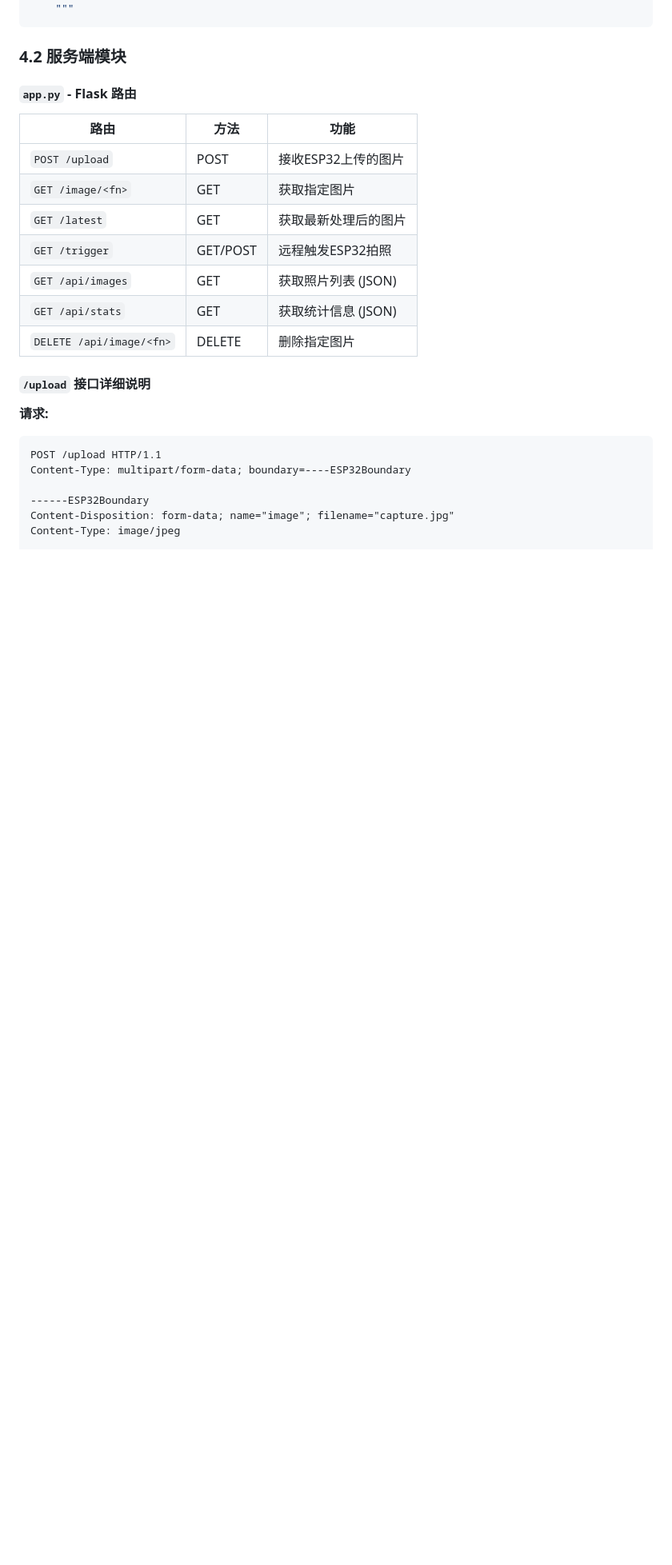
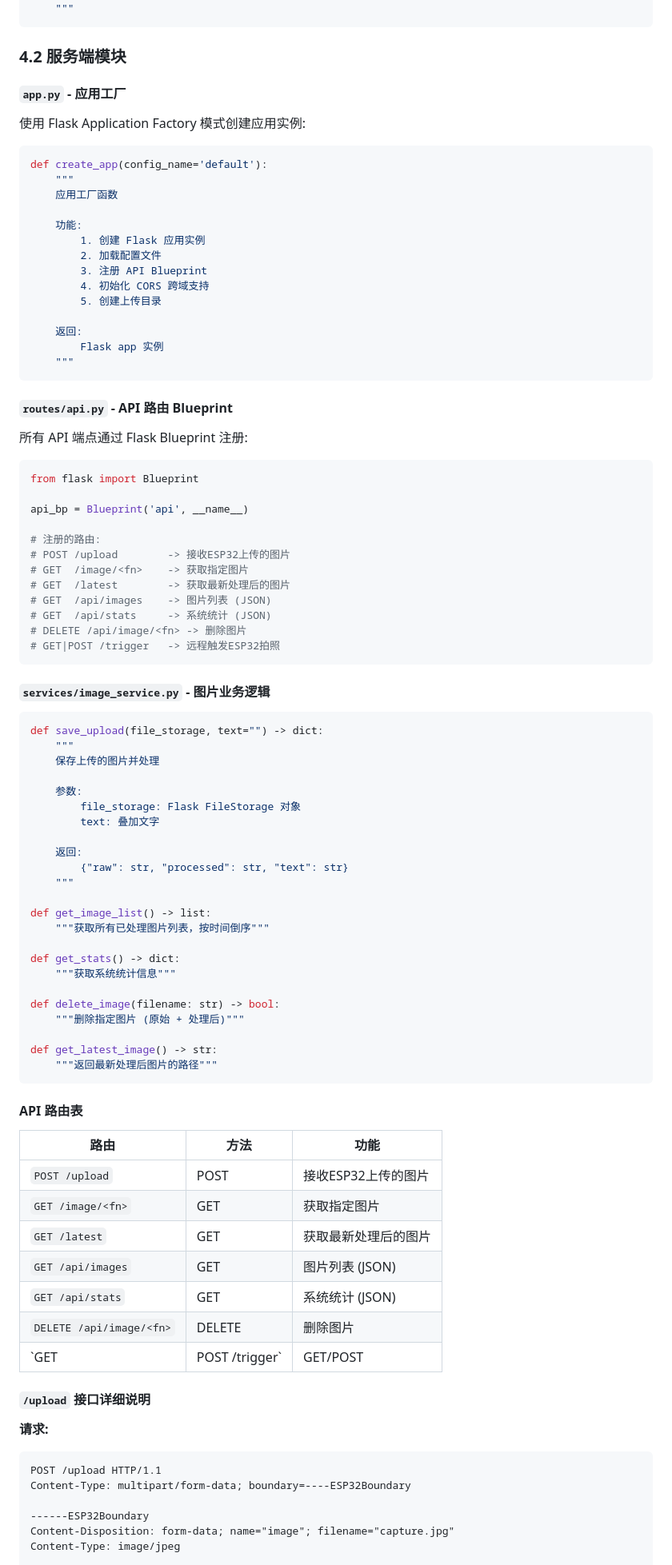
Before and after one commit to woworz/esp32cam, a Markdown page: docs/README.md, the part around one of its changes. Shown at 80% size. GitHub-like rendering; blank space fills up the shorter version.

Commit message:
docs: update README for frontend-backend separation architecture

````diff
--- a/docs/README.md
+++ b/docs/README.md
@@ -237,17 +254,85 @@ def run(wifi_manager, ap):
 
 ### 4.2 服务端模块
 
-#### `app.py` - Flask 路由
+#### `app.py` - 应用工厂
 
-| 路由                   | 方法     | 功能                          |
-|-----------------------|----------|-------------------------------|
-| `POST /upload`        | POST     | 接收ESP32上传的图片           |
-| `GET /image/<fn>`     | GET      | 获取指定图片                  |
-| `GET /latest`         | GET      | 获取最新处理后的图片          |
-| `GET /trigger`        | GET/POST | 远程触发ESP32拍照             |
-| `GET /api/images`     | GET      | 获取照片列表 (JSON)           |
-| `GET /api/stats`      | GET      | 获取统计信息 (JSON)           |
-| `DELETE /api/image/<fn>`| DELETE | 删除指定图片                  |
+使用 Flask Application Factory 模式创建应用实例:
+
+```python
+def create_app(config_name='default'):
+    """
+    应用工厂函数
+
+    功能:
+        1. 创建 Flask 应用实例
+        2. 加载配置文件
+        3. 注册 API Blueprint
+        4. 初始化 CORS 跨域支持
+        5. 创建上传目录
+
+    返回:
+        Flask app 实例
+    """
+```
+
+#### `routes/api.py` - API 路由 Blueprint
+
+所有 API 端点通过 Flask Blueprint 注册:
+
+```python
+from flask import Blueprint
+
+api_bp = Blueprint('api', __name__)
+
+# 注册的路由:
+# POST /upload        -> 接收ESP32上传的图片
+# GET  /image/<fn>    -> 获取指定图片
+# GET  /latest        -> 获取最新处理后的图片
+# GET  /api/images    -> 图片列表 (JSON)
+# GET  /api/stats     -> 系统统计 (JSON)
+# DELETE /api/image/<fn> -> 删除图片
+# GET|POST /trigger   -> 远程触发ESP32拍照
+```
+
+#### `services/image_service.py` - 图片业务逻辑
+
+```python
+def save_upload(file_storage, text="") -> dict:
+    """
+    保存上传的图片并处理
+
+    参数:
+        file_storage: Flask FileStorage 对象
+        text: 叠加文字
+
+    返回:
+        {"raw": str, "processed": str, "text": str}
+    """
+
+def get_image_list() -> list:
+    """获取所有已处理图片列表，按时间倒序"""
+
+def get_stats() -> dict:
+    """获取系统统计信息"""
+
+def delete_image(filename: str) -> bool:
+    """删除指定图片 (原始 + 处理后)"""
+
+def get_latest_image() -> str:
+    """返回最新处理后图片的路径"""
+```
+
+#### API 路由表
+
+| 路由                  | 方法       | 功能                          |
+|----------------------|------------|-------------------------------|
+| `POST /upload`       | POST       | 接收ESP32上传的图片           |
+| `GET /image/<fn>`    | GET        | 获取指定图片                  |
+| `GET /latest`        | GET        | 获取最新处理后的图片          |
+| `GET /api/images`    | GET        | 图片列表 (JSON)               |
+| `GET /api/stats`     | GET        | 系统统计 (JSON)               |
+| `DELETE /api/image/<fn>` | DELETE | 删除图片                      |
+| `GET|POST /trigger`  | GET/POST   | 远程触发ESP32拍照             |
 
 #### `/upload` 接口详细说明
 
````
Also changed, not shown: other parts of docs/README.md (+106 -58 lines).
